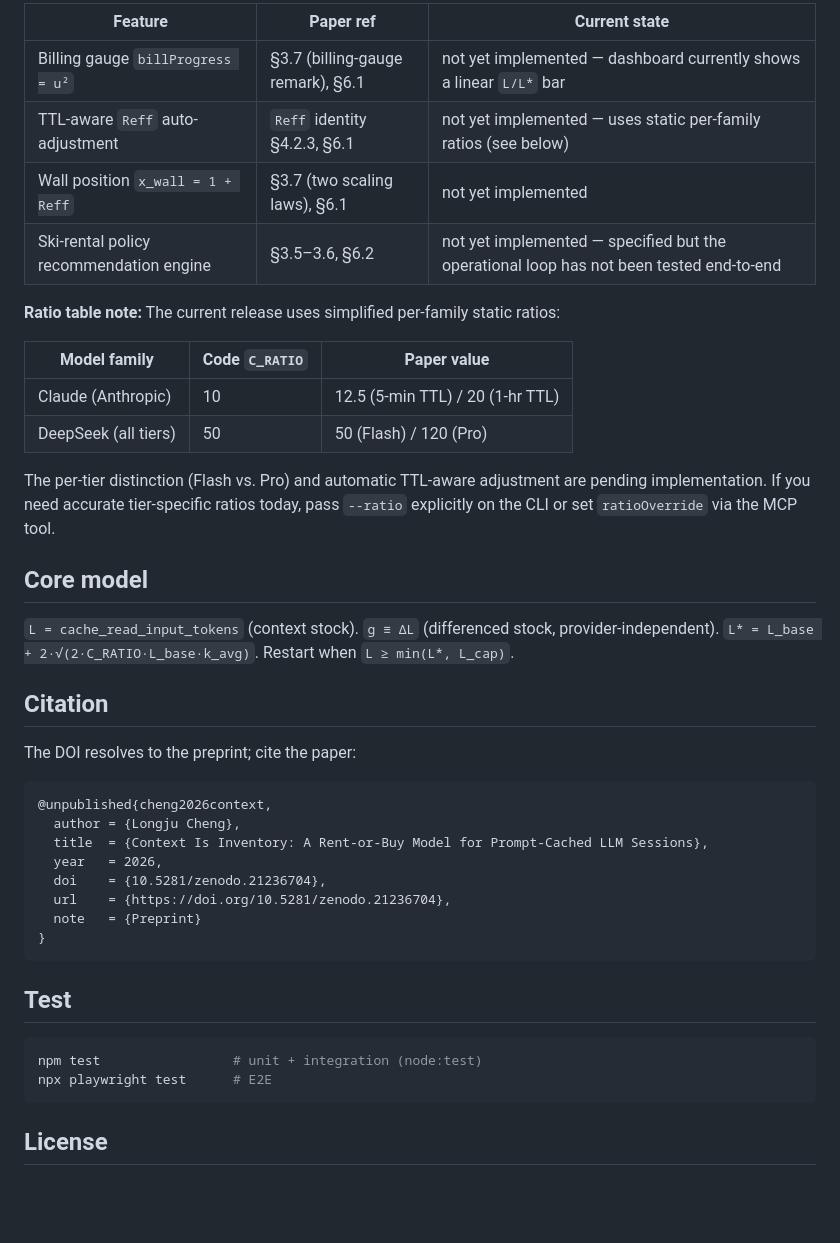
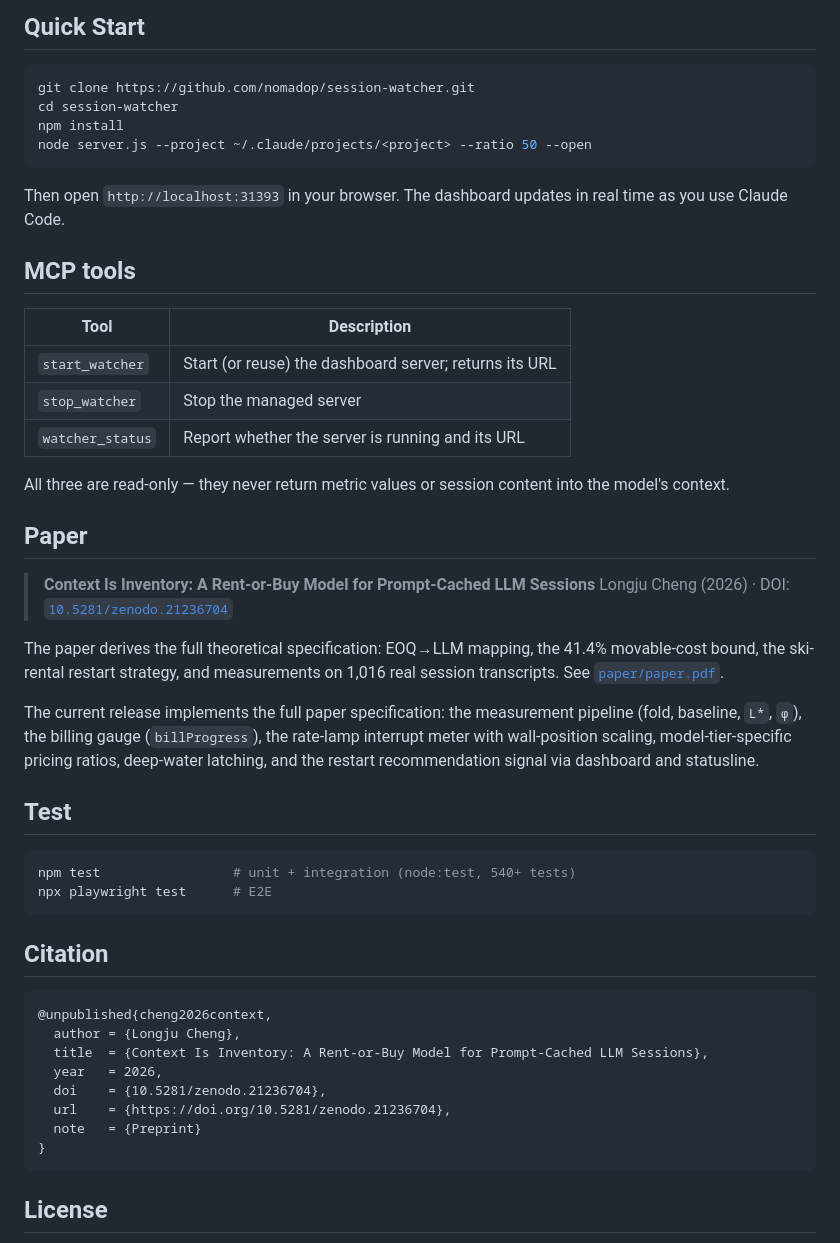
Before and after one commit to nomadop/session-watcher, a Markdown page: README.md, the part around one of its changes. Rendered like a GitHub page; blank space fills up the shorter version.

````diff
--- a/README.md
+++ b/README.md
@@ -82,27 +103,42 @@ The paper (§6) describes the full model specification; the current release impl
 
-| Feature | Paper ref | Current state |
-|---------|-----------|---------------|
-| Billing gauge `billProgress = u²` | §3.7 (billing-gauge remark), §6.1 | not yet implemented — dashboard currently shows a linear `L/L*` bar |
-| TTL-aware `Reff` auto-adjustment | `Reff` identity §4.2.3, §6.1 | not yet implemented — uses static per-family ratios (see below) |
-| Wall position `x_wall = 1 + Reff` | §3.7 (two scaling laws), §6.1 | not yet implemented |
-| Ski-rental policy recommendation engine | §3.5–3.6, §6.2 | not yet implemented — specified but the operational loop has not been tested end-to-end |
+## Quick Start
 
-**Ratio table note:** The current release uses simplified per-family static ratios:
+```bash
+git clone https://github.com/nomadop/session-watcher.git
+cd session-watcher
+npm install
+node server.js --project ~/.claude/projects/<project> --ratio 50 --open
+```
 
-| Model family | Code `C_RATIO` | Paper value |
-|-------------|----------------|-------------|
-| Claude (Anthropic) | 10 | 12.5 (5-min TTL) / 20 (1-hr TTL) |
-| DeepSeek (all tiers) | 50 | 50 (Flash) / 120 (Pro) |
+Then open `http://localhost:31393` in your browser. The dashboard updates in real time as you use Claude Code.
 
-The per-tier distinction (Flash vs. Pro) and automatic TTL-aware adjustment are pending implementation. If you need accurate tier-specific ratios today, pass `--ratio` explicitly on the CLI or set `ratioOverride` via the MCP tool.
+## MCP tools
 
-## Core model
+| Tool | Description |
+|------|-------------|
+| `start_watcher` | Start (or reuse) the dashboard server; returns its URL |
+| `stop_watcher` | Stop the managed server |
+| `watcher_status` | Report whether the server is running and its URL |
 
-`L = cache_read_input_tokens` (context stock). `g ≡ ΔL` (differenced stock, provider-independent). `L* = L_base + 2·√(2·C_RATIO·L_base·k_avg)`. Restart when `L ≥ min(L*, L_cap)`.
+All three are read-only — they never return metric values or session content into the model's context.
+
+## Paper
+
+> **Context Is Inventory: A Rent-or-Buy Model for Prompt-Cached LLM Sessions**
+> Longju Cheng (2026) · DOI: [`10.5281/zenodo.21236704`](https://doi.org/10.5281/zenodo.21236704)
+
+The paper derives the full theoretical specification: EOQ→LLM mapping, the 41.4% movable-cost bound, the ski-rental restart strategy, and measurements on 1,016 real session transcripts. See [`paper/paper.pdf`](paper/paper.pdf).
+
+The current release implements the full paper specification: the measurement pipeline (fold, baseline, `L*`, `φ`), the billing gauge (`billProgress`), the rate-lamp interrupt meter with wall-position scaling, model-tier-specific pricing ratios, deep-water latching, and the restart recommendation signal via dashboard and statusline.
+
+## Test
+
+```bash
+npm test                 # unit + integration (node:test, 540+ tests)
+npx playwright test      # E2E
+```
 
 ## Citation
-
-The DOI resolves to the preprint; cite the paper:
 
 ```bibtex
 @unpublished{cheng2026context,
@@ -115,13 +151,6 @@ The DOI resolves to the preprint; cite the paper:
 }
 ```
 
-## Test
-
-```bash
-npm test                 # unit + integration (node:test)
-npx playwright test      # E2E
-```
-
 ## License
 
 MIT
````
Also changed, not shown: other parts of README.md (+55 -34 lines), assets/statusline.png (added), 1 other file.
